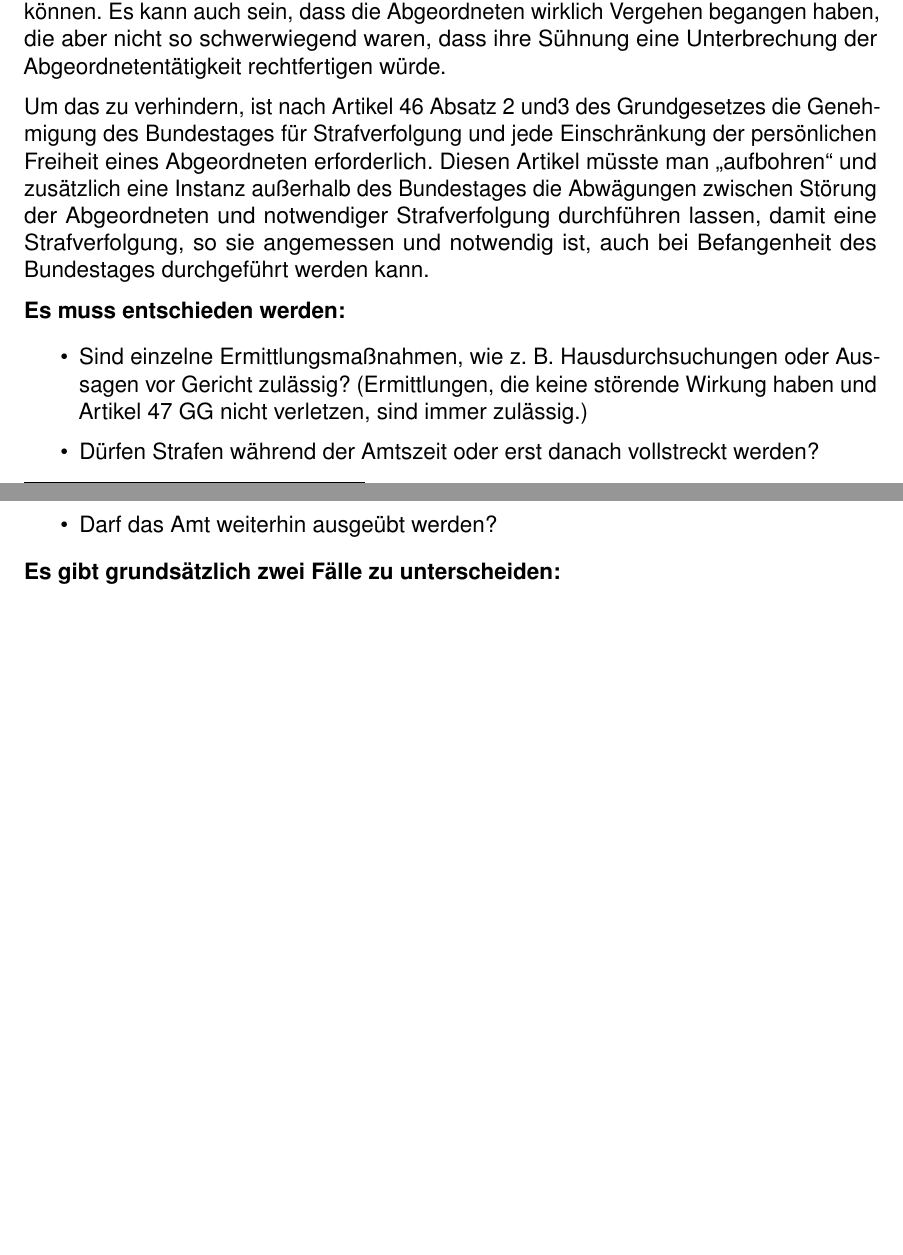
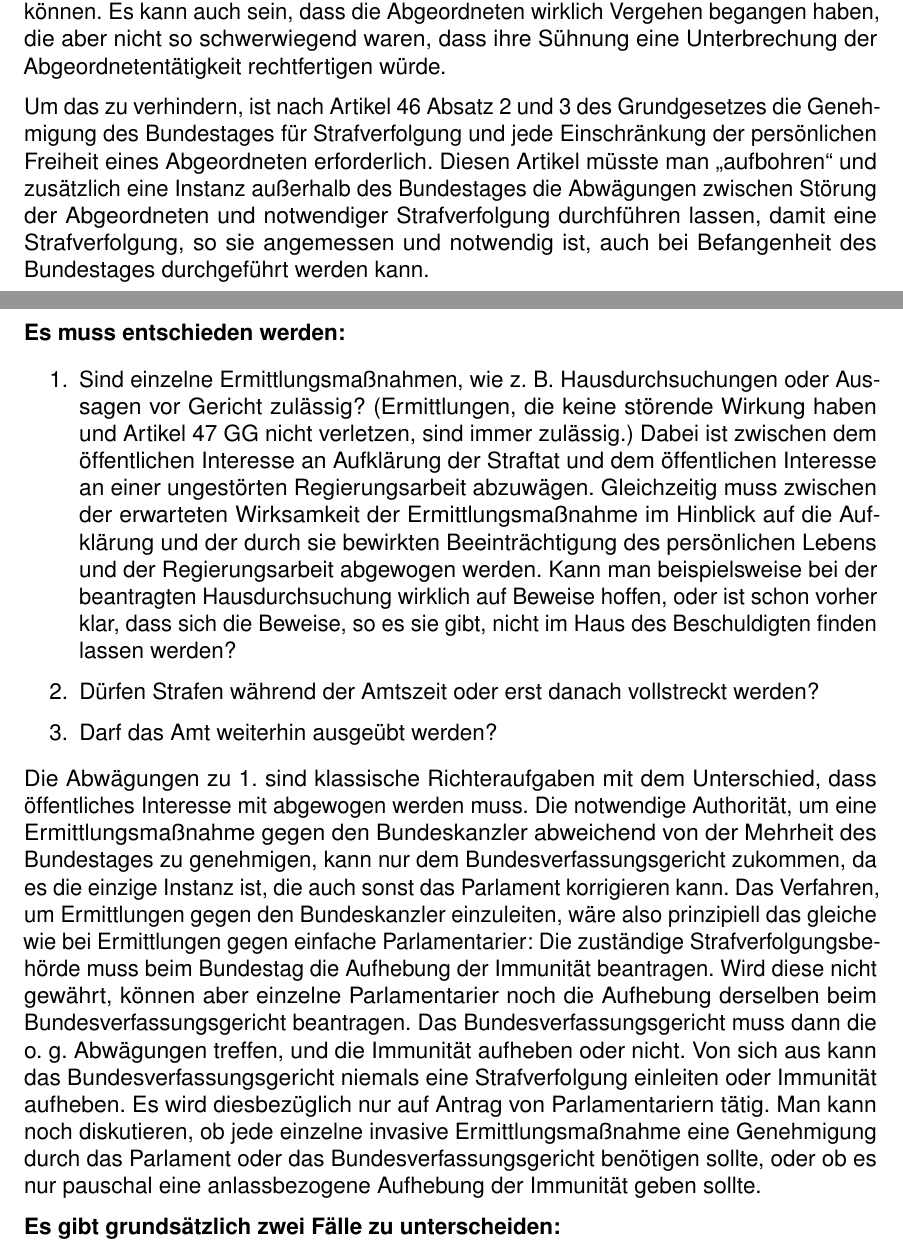
Before and after one commit to danielschwalbe/ipres, a LaTeX document (docs/concept/de/MehrheitsVerhältniswahl.tex, which reads docs/concept/de/sections/demokratisches_gegengewicht.tex): two parts of pages 37 and 38 of 46 before the commit and two parts of pages 37 and 38 of 47 after it, joined at a grey line, cut so that both start at the same text, the shorter picture padded with empty space. Compiled offline with pdfLaTeX.

Commit message:
Genehmigungen von Ermittlungen gegen den Bundeskanzler

```diff
--- a/docs/concept/de/sections/demokratisches_gegengewicht.tex
+++ b/docs/concept/de/sections/demokratisches_gegengewicht.tex
@@ -232,18 +232,32 @@ Man kann Menschen mit allerhand Verdächtigungen und Klagen überhäufen, die si
 Allein aber die notwendige Mitwirkung bei den Ermittlungen und die Verteidigung kosten so viel Zeit und Energie, dass sich die Abgeordneten nicht mehr hinreichend um ihre Abgeordnetentätigkeit kümmern können.
 Es kann auch sein, dass die Abgeordneten wirklich Vergehen begangen haben, die aber nicht so schwerwiegend waren, dass ihre Sühnung eine Unterbrechung der Abgeordnetentätigkeit rechtfertigen würde.
 
-Um das zu verhindern, ist nach Artikel 46 Absatz 2 und3 des Grundgesetzes die Genehmigung des Bundestages für Strafverfolgung und jede Einschränkung der persönlichen Freiheit eines Abgeordneten erforderlich.
+Um das zu verhindern, ist nach Artikel 46 Absatz 2 und 3 des Grundgesetzes die Genehmigung des Bundestages für Strafverfolgung und jede Einschränkung der persönlichen Freiheit eines Abgeordneten erforderlich.
 Diesen Artikel müsste man \enquote{aufbohren} und zusätzlich eine Instanz außerhalb des Bundestages die Abwägungen zwischen Störung der Abgeordneten und notwendiger Strafverfolgung durchführen
 lassen, damit eine Strafverfolgung, so sie angemessen und notwendig ist, auch bei Befangenheit des Bundestages durchgeführt werden kann.
 
 \runinhead{Es muss entschieden werden:}
 
- \begin{itemize}
+ \begin{enumerate}
      \item Sind einzelne Ermittlungsmaßnahmen, wie z.~B. Hausdurchsuchungen oder Aussagen vor Gericht zulässig?
      (Ermittlungen, die keine störende Wirkung haben und Artikel 47 GG nicht verletzen, sind immer zulässig.)
+     Dabei ist zwischen dem öffentlichen Interesse an Aufklärung der Straftat und dem öffentlichen Interesse an einer ungestörten Regierungsarbeit abzuwägen.
+     Gleichzeitig muss zwischen der erwarteten Wirksamkeit der Ermittlungsmaßnahme im Hinblick auf die Aufklärung und der durch sie bewirkten Beeinträchtigung des persönlichen Lebens und der Regierungsarbeit abgewogen werden.
+     Kann man beispielsweise bei der beantragten Hausdurchsuchung wirklich auf Beweise hoffen, oder ist schon vorher klar, dass sich die Beweise, so es sie gibt, nicht im Haus des Beschuldigten finden lassen werden?
      \item Dürfen Strafen während der Amtszeit oder erst danach vollstreckt werden?
      \item Darf das Amt weiterhin ausgeübt werden?
- \end{itemize}
+ \end{enumerate}
+
+Die Abwägungen zu 1. sind klassische Richteraufgaben mit dem Unterschied, dass öffentliches Interesse mit abgewogen werden muss.
+Die notwendige Authorität, um eine Ermittlungsmaßnahme gegen den Bundeskanzler abweichend von der Mehrheit des Bundestages zu genehmigen, kann nur dem Bundesverfassungsgericht zukommen, da es die einzige Instanz ist, die auch sonst das Parlament korrigieren kann.
+Das Verfahren, um Ermittlungen gegen den Bundeskanzler einzuleiten, wäre also prinzipiell das gleiche wie bei Ermittlungen gegen einfache Parlamentarier: Die zuständige Strafverfolgungsbehörde muss beim Bundestag die Aufhebung der Immunität beantragen.
+Wird diese nicht gewährt, können aber einzelne Parlamentarier noch die Aufhebung derselben beim Bundesverfassungsgericht beantragen.
+Das Bundesverfassungsgericht muss dann die o.~g. Abwägungen treffen, und die Immunität aufheben oder nicht.
+Von sich aus kann das Bundesverfassungsgericht niemals eine Strafverfolgung einleiten oder Immunität aufheben.
+Es wird diesbezüglich nur auf Antrag von Parlamentariern tätig.
+Man kann noch diskutieren, ob jede einzelne invasive Ermittlungsmaßnahme eine Genehmigung durch das Parlament oder das Bundesverfassungsgericht benötigen sollte, oder ob es nur pauschal eine anlassbezogene Aufhebung der Immunität geben sollte.
+
+
 
 \runinhead{Es gibt grundsätzlich zwei Fälle zu unterscheiden:}
 \begin{enumerate}
```
